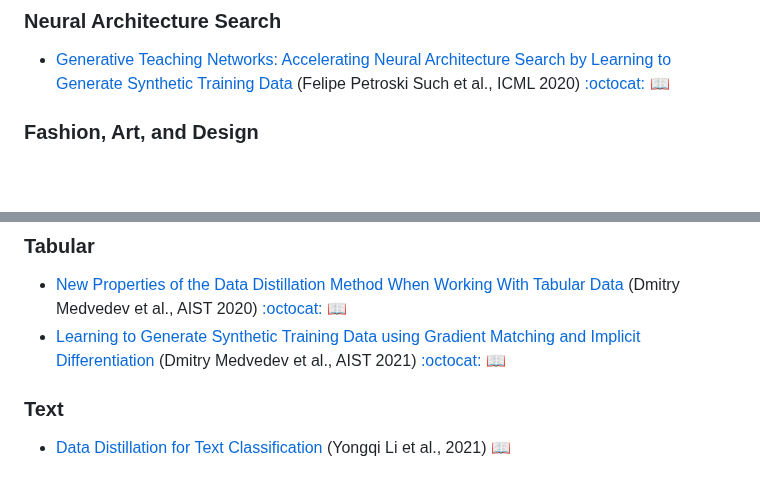
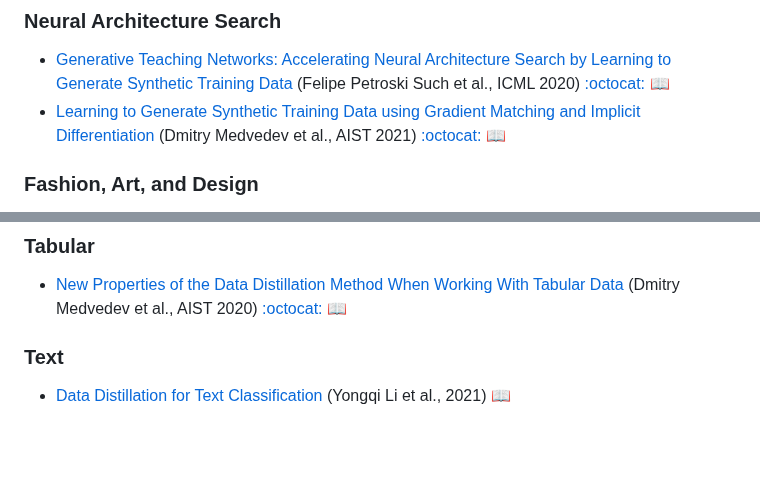
Before and after one commit to Guang000/Awesome-Dataset-Distillation, a Markdown page: README.md, 2 parts joined by grey strips. GitHub-like rendering; blank space fills up the shorter version.

```diff
--- a/README.md
+++ b/README.md
@@ -166,6 +166,7 @@ In recent years (2019-now), dataset distillation has gained increasing attention
 
 ### Neural Architecture Search
 + [Generative Teaching Networks: Accelerating Neural Architecture Search by Learning to Generate Synthetic Training Data](https://arxiv.org/abs/1912.07768) (Felipe Petroski Such et al., ICML 2020) [:octocat:](https://github.com/uber-research/GTN) [:book:](./citations/such2020generative.txt)
++ [Learning to Generate Synthetic Training Data using Gradient Matching and Implicit Differentiation](https://arxiv.org/abs/2203.08559) (Dmitry Medvedev et al., AIST 2021) [:octocat:](https://github.com/dm-medvedev/efficientdistillation) [:book:](./citations/medvedev2021tabular.txt)
 
 <a name="fashion" />
 
@@ -193,7 +194,6 @@ In recent years (2019-now), dataset distillation has gained increasing attention
 
 ### Tabular
 + [New Properties of the Data Distillation Method When Working With Tabular Data](https://arxiv.org/abs/2010.09839) (Dmitry Medvedev et al., AIST 2020) [:octocat:](https://github.com/dm-medvedev/dataset-distillation) [:book:](./citations/medvedev2020tabular.txt)
-+ [Learning to Generate Synthetic Training Data using Gradient Matching and Implicit Differentiation](https://arxiv.org/abs/2203.08559) (Dmitry Medvedev et al., AIST 2021) [:octocat:](https://github.com/dm-medvedev/efficientdistillation) [:book:](./citations/medvedev2021tabular.txt)
 
 <a name="text" />
 
```
